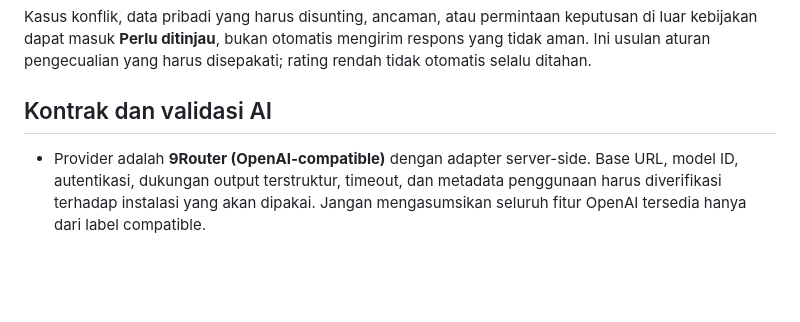
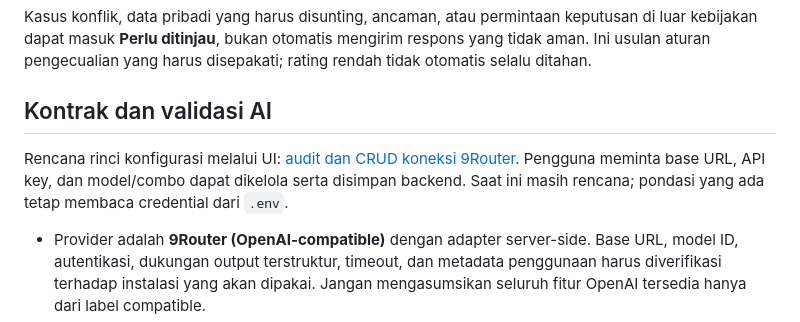
Before and after one commit to ramdanifahmy2023/fahra-kelola, a Markdown page: ops/automation-engine-plan.md, the part around the change. GitHub-like rendering; blank space fills up the shorter version.

```diff
--- a/ops/automation-engine-plan.md
+++ b/ops/automation-engine-plan.md
@@ -59,6 +59,8 @@ Konfigurasi per toko: gaya bahasa, sapaan, panjang internal, bahasa balasan, keb
 Kasus konflik, data pribadi yang harus disunting, ancaman, atau permintaan keputusan di luar kebijakan dapat masuk **Perlu ditinjau**, bukan otomatis mengirim respons yang tidak aman. Ini usulan aturan pengecualian yang harus disepakati; rating rendah tidak otomatis selalu ditahan.
 
 ## Kontrak dan validasi AI
+
+Rencana rinci konfigurasi melalui UI: [audit dan CRUD koneksi 9Router](9router-connection-plan.md). Pengguna meminta base URL, API key, dan model/combo dapat dikelola serta disimpan backend. Saat ini masih rencana; pondasi yang ada tetap membaca credential dari `.env`.
 
 - Provider adalah **9Router (OpenAI-compatible)** dengan adapter server-side. Base URL, model ID, autentikasi, dukungan output terstruktur, timeout, dan metadata penggunaan harus diverifikasi terhadap instalasi yang akan dipakai. Jangan mengasumsikan seluruh fitur OpenAI tersedia hanya dari label compatible.
 - Credential provider tidak dikirim ke browser atau disimpan di Git. Pilihan provider belum berarti koneksi telah diuji atau review pembeli telah dikirim ke AI. Transport chat/generasi teks diperlukan; skill 9Router embeddings bukan jalur untuk membuat balasan.
```
Also changed, not shown: memory.md (+1 -0 lines), ops/9router-connection-plan.md (added, +125 -0 lines).
